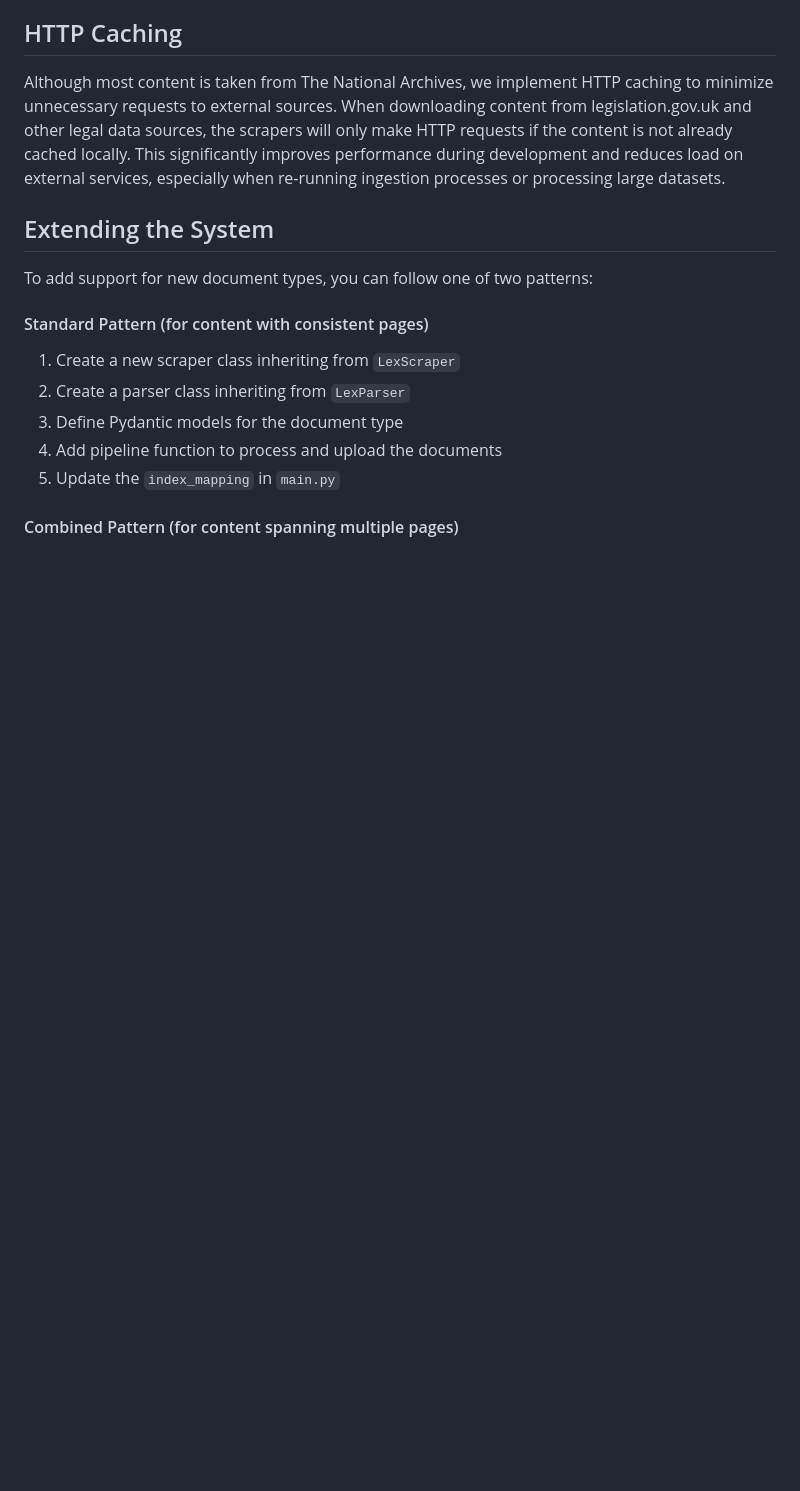
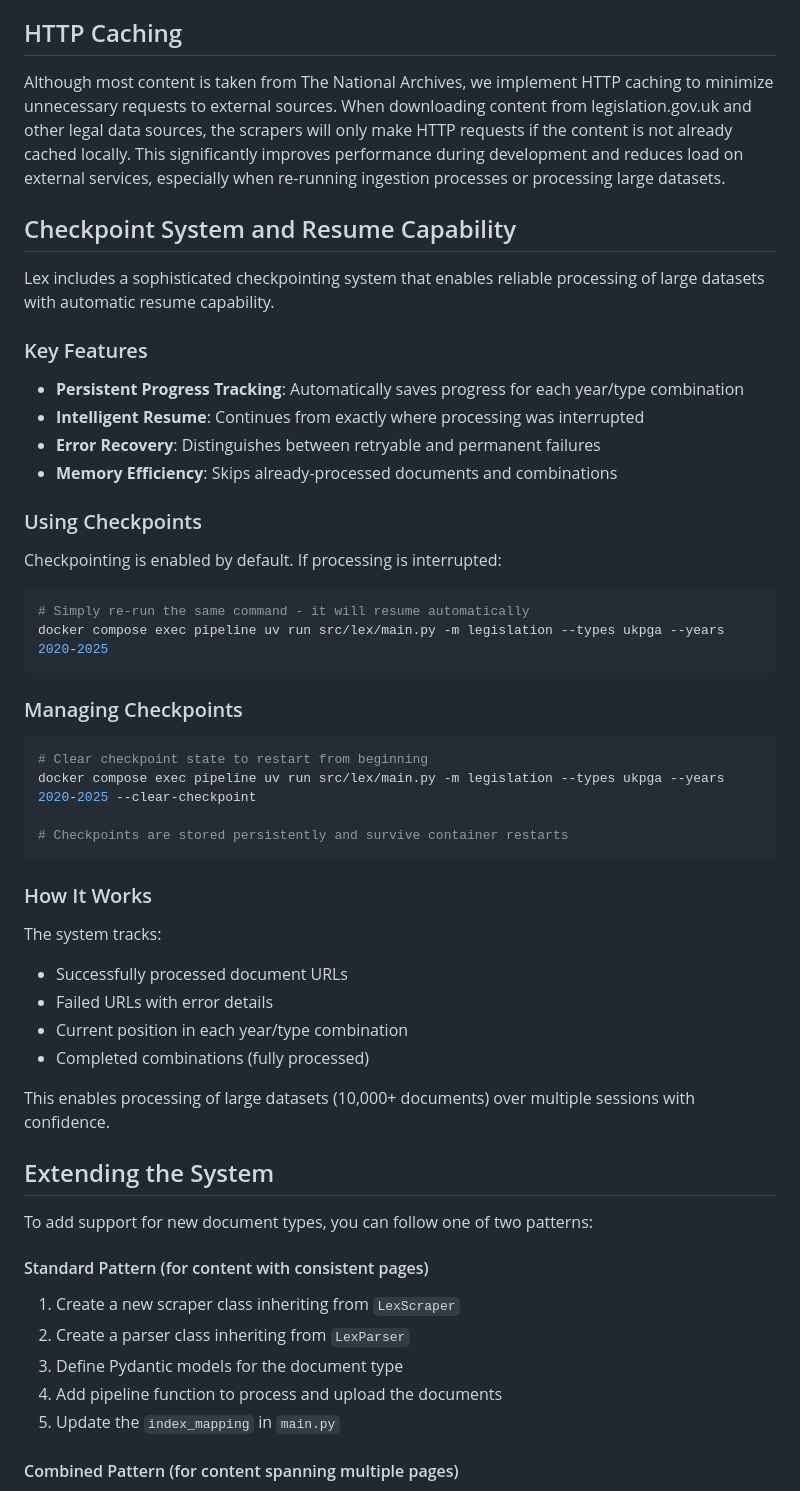
Before and after one commit to i-dot-ai/lex, a Markdown page: src/lex/README.md, the part around the change. Drawn GitHub-style; blank space fills up the shorter version.

Commit message:
bumped the README to add checkpoint information

````diff
--- a/src/lex/README.md
+++ b/src/lex/README.md
@@ -234,6 +234,41 @@ Embedding is automatically handled by Elasticsearch. Any content uploaded to the
 
 Although most content is taken from The National Archives, we implement HTTP caching to minimize unnecessary requests to external sources. When downloading content from legislation.gov.uk and other legal data sources, the scrapers will only make HTTP requests if the content is not already cached locally. This significantly improves performance during development and reduces load on external services, especially when re-running ingestion processes or processing large datasets.
 
+## Checkpoint System and Resume Capability
+
+Lex includes a sophisticated checkpointing system that enables reliable processing of large datasets with automatic resume capability.
+
+### Key Features
+- **Persistent Progress Tracking**: Automatically saves progress for each year/type combination
+- **Intelligent Resume**: Continues from exactly where processing was interrupted
+- **Error Recovery**: Distinguishes between retryable and permanent failures
+- **Memory Efficiency**: Skips already-processed documents and combinations
+
+### Using Checkpoints
+Checkpointing is enabled by default. If processing is interrupted:
+
+```bash
+# Simply re-run the same command - it will resume automatically
+docker compose exec pipeline uv run src/lex/main.py -m legislation --types ukpga --years 2020-2025
+```
+
+### Managing Checkpoints
+```bash
+# Clear checkpoint state to restart from beginning
+docker compose exec pipeline uv run src/lex/main.py -m legislation --types ukpga --years 2020-2025 --clear-checkpoint
+
+# Checkpoints are stored persistently and survive container restarts
+```
+
+### How It Works
+The system tracks:
+- Successfully processed document URLs
+- Failed URLs with error details
+- Current position in each year/type combination
+- Completed combinations (fully processed)
+
+This enables processing of large datasets (10,000+ documents) over multiple sessions with confidence.
+
 ## Extending the System
 
 To add support for new document types, you can follow one of two patterns:
````
